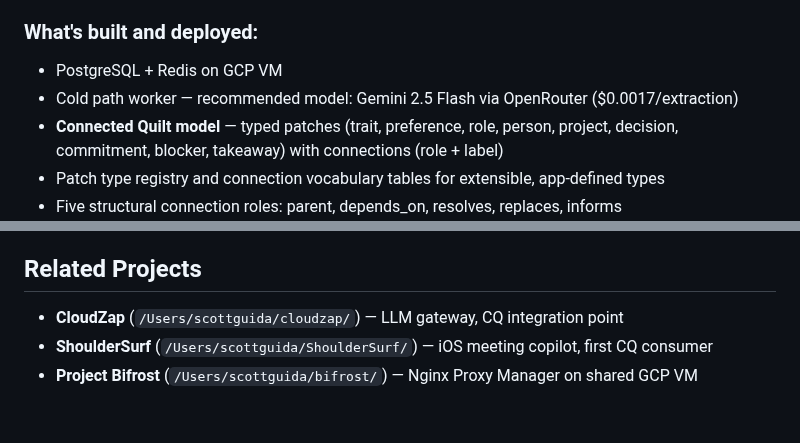
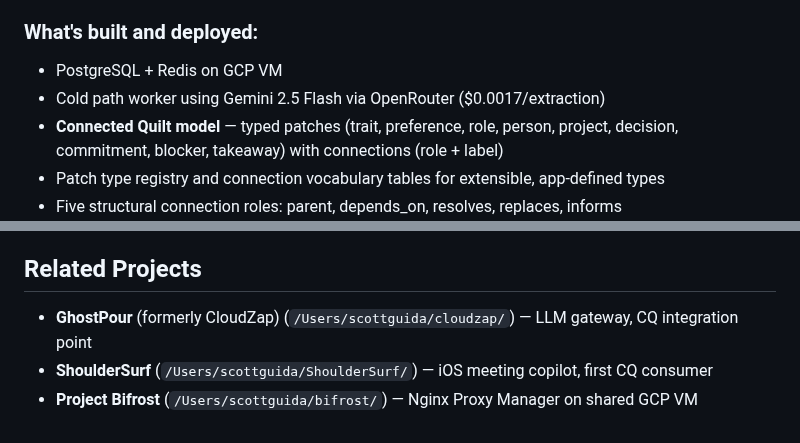
Before and after one commit to scottxxxxx/contextquilt, a Markdown page: CLAUDE.md, 2 parts joined by grey strips. Drawn GitHub-style.

```diff
--- a/CLAUDE.md
+++ b/CLAUDE.md
@@ -113,7 +113,7 @@ See `docs/architecture/` for the complete V3 specification:
 
 ### What's built and deployed:
 - PostgreSQL + Redis on GCP VM
-- Cold path worker — recommended model: Gemini 2.5 Flash via OpenRouter ($0.0017/extraction)
+- Cold path worker using Gemini 2.5 Flash via OpenRouter ($0.0017/extraction)
 - **Connected Quilt model** — typed patches (trait, preference, role, person, project, decision, commitment, blocker, takeaway) with connections (role + label)
 - Patch type registry and connection vocabulary tables for extensible, app-defined types
 - Five structural connection roles: parent, depends_on, resolves, replaces, informs
@@ -159,5 +209,5 @@ See `docs/architecture/` for the complete V3 specification:
 ## Related Projects
 
-- **CloudZap** (`/Users/scottguida/cloudzap/`) — LLM gateway, CQ integration point
+- **GhostPour** (formerly CloudZap) (`/Users/scottguida/cloudzap/`) — LLM gateway, CQ integration point
 - **ShoulderSurf** (`/Users/scottguida/ShoulderSurf/`) — iOS meeting copilot, first CQ consumer
 - **Project Bifrost** (`/Users/scottguida/bifrost/`) — Nginx Proxy Manager on shared GCP VM
```
Also changed, not shown: other parts of CLAUDE.md (+50 -0 lines).
